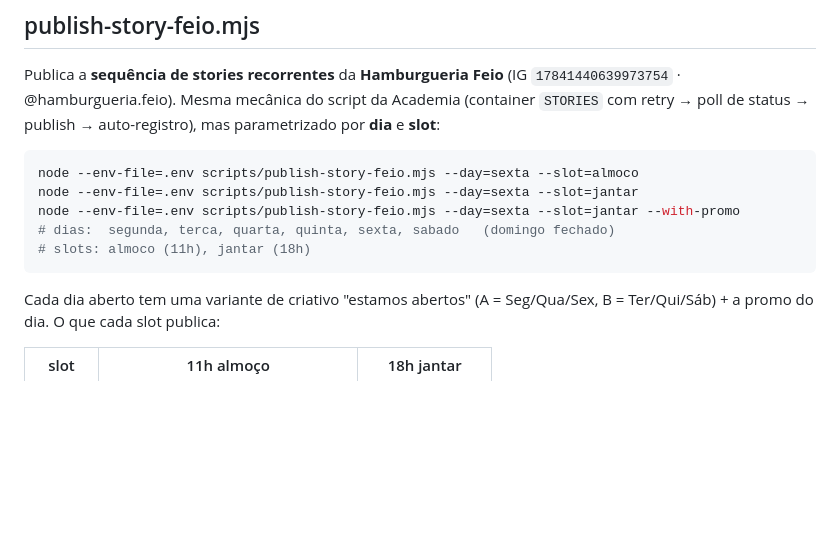
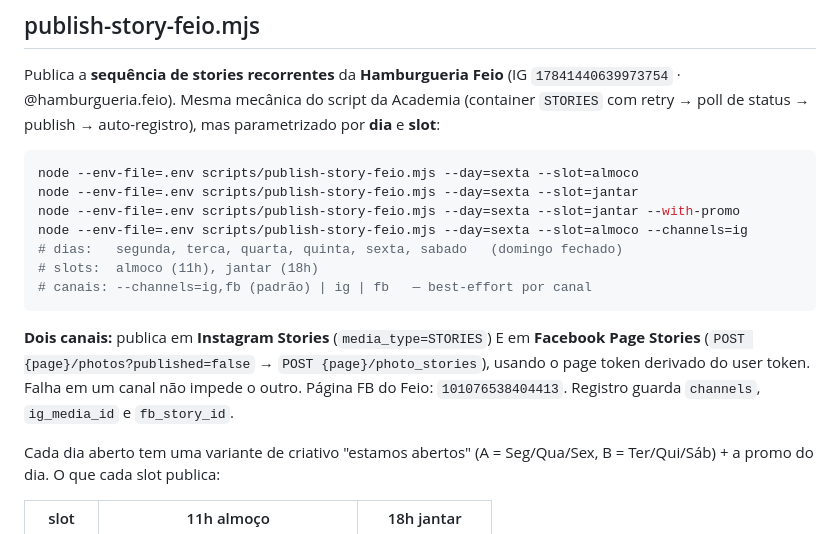
Before and after one commit to ferramentastecnologia/central-clientes, a Markdown page: scripts/README.md, the part around the change. Drawn GitHub-style; blank space fills up the shorter version.

Commit message:
docs(stories-feio): documenta canal Facebook + flag --channels
Co-Authored-By: Claude Opus 4.8 (1M context) <noreply@anthropic.com>

````diff
--- a/scripts/README.md
+++ b/scripts/README.md
@@ -43,9 +43,16 @@ parametrizado por **dia** e **slot**:
 node --env-file=.env scripts/publish-story-feio.mjs --day=sexta --slot=almoco
 node --env-file=.env scripts/publish-story-feio.mjs --day=sexta --slot=jantar
 node --env-file=.env scripts/publish-story-feio.mjs --day=sexta --slot=jantar --with-promo
-# dias:  segunda, terca, quarta, quinta, sexta, sabado   (domingo fechado)
-# slots: almoco (11h), jantar (18h)
+node --env-file=.env scripts/publish-story-feio.mjs --day=sexta --slot=almoco --channels=ig
+# dias:   segunda, terca, quarta, quinta, sexta, sabado   (domingo fechado)
+# slots:  almoco (11h), jantar (18h)
+# canais: --channels=ig,fb (padrão) | ig | fb   — best-effort por canal
 ```
+
+**Dois canais:** publica em **Instagram Stories** (`media_type=STORIES`) E em
+**Facebook Page Stories** (`POST {page}/photos?published=false` → `POST {page}/photo_stories`),
+usando o page token derivado do user token. Falha em um canal não impede o outro.
+Página FB do Feio: `101076538404413`. Registro guarda `channels`, `ig_media_id` e `fb_story_id`.
 
 Cada dia aberto tem uma variante de criativo "estamos abertos" (A = Seg/Qua/Sex,
 B = Ter/Qui/Sáb) + a promo do dia. O que cada slot publica:
````
